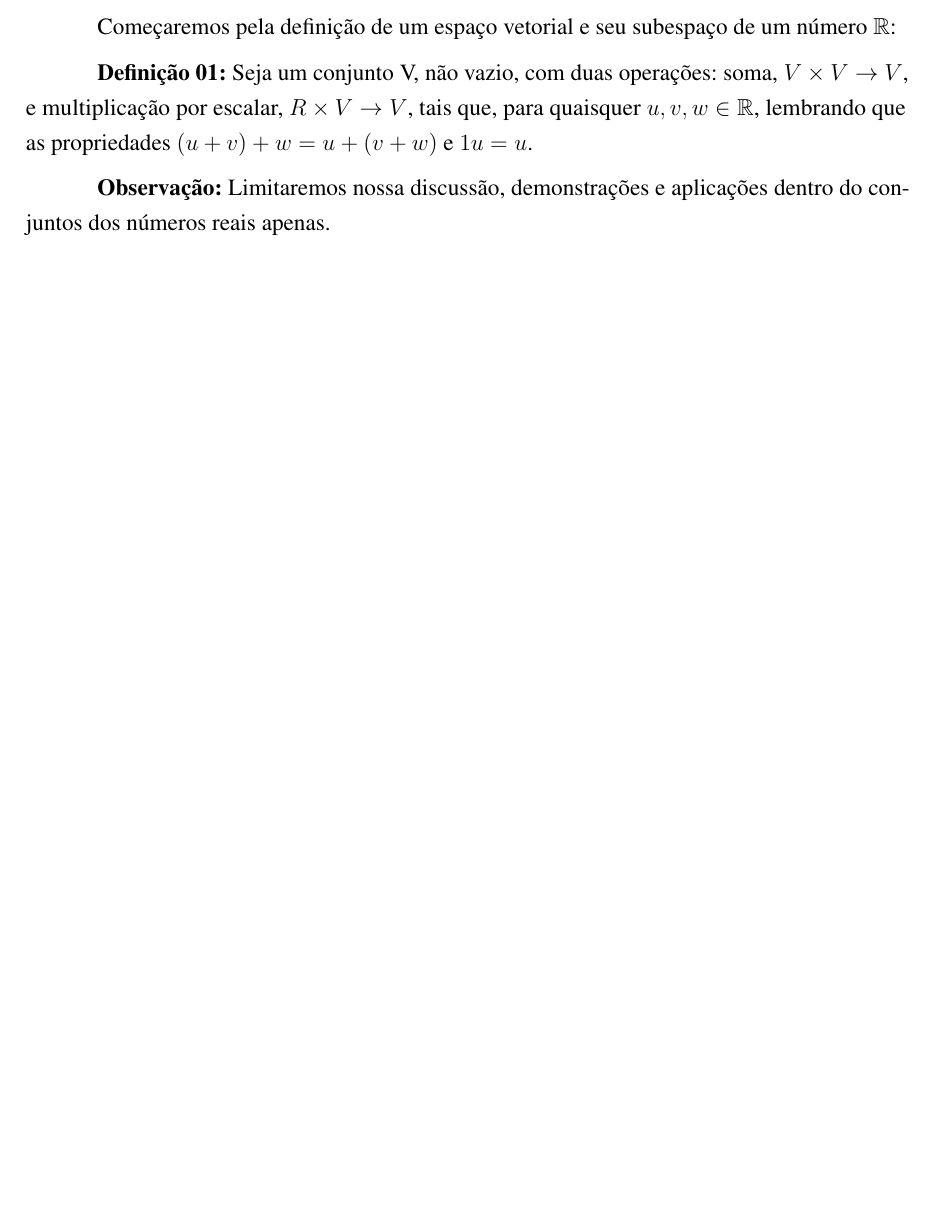
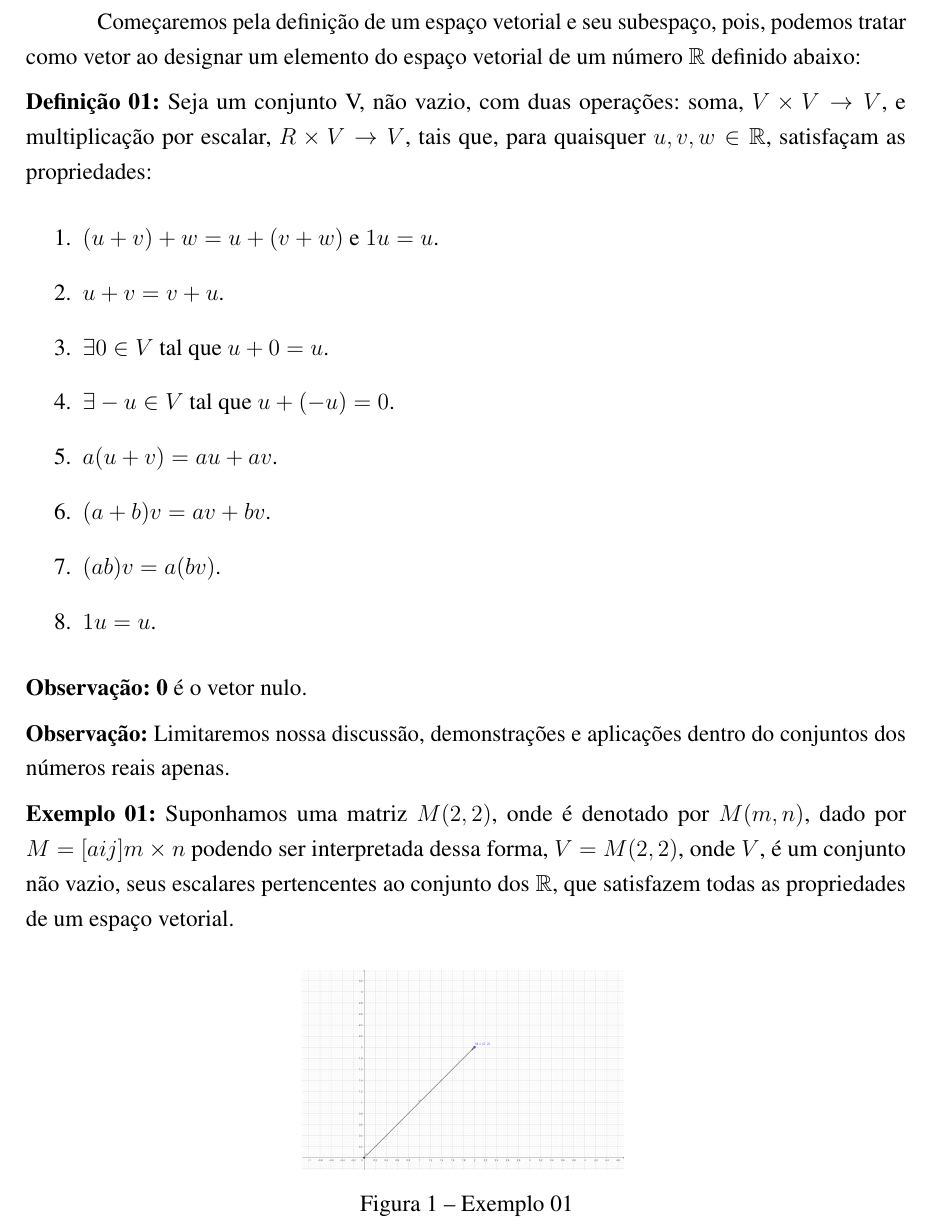
Before and after one commit to hyslan/Monografia, a LaTeX thesis (main.tex, which reads revisao_literatura.tex): part of page 17 of 25 before the commit and part of page 17 of 27 after it, cut so that both start at the same text, the shorter picture padded with empty space. Compiled offline with pdfLaTeX.

Commit message:
Add figure

```diff
--- a/main.tex
+++ b/main.tex
@@ -41,7 +46,7 @@
 \instituicao{Universidade Virtual do Estado de São Paulo}
 \local{Suzano}
 \data{2024}
-\tipotrabalho{Monografia}
+\tipotrabalho{TCC}
 \preambulo{Monografia de graduação à Universidade Virtual do Estado de São Paulo, como requisito parcial para a obtenção do título de Licenciatura em Matemática.
 
 	Orientadora: \imprimirorientador}
--- a/revisao_literatura.tex
+++ b/revisao_literatura.tex
@@ -1,8 +1,25 @@
 \chapter{Revisão da Literatura}
-Começaremos pela definição de um espaço vetorial e seu subespaço de um número $\mathbb{R}$:
+Começaremos pela definição de um espaço vetorial e seu subespaço, pois, podemos tratar como vetor ao designar um elemento do espaço vetorial de um número $\mathbb{R}$ definido abaixo:
 
-\textbf{Definição 01:} Seja um conjunto V, não vazio, com duas operações: soma, $V \times V \rightarrow V$, e multiplicação por escalar, $R \times V \rightarrow V$, tais que, para quaisquer $u, v, w \in \mathbb{R}$, lembrando que as propriedades $(u + v) + w = u + (v + w)$ e $1u = u$.
+\noindent\textbf{Definição 01:} Seja um conjunto V, não vazio, com duas operações: soma, $V \times V \rightarrow V$, e multiplicação por escalar, $R \times V \rightarrow V$, tais que, para quaisquer $u, v, w \in \mathbb{R}$, satisfaçam as propriedades:
+\begin{enumerate}
+	\item $(u + v) + w = u + (v + w)$ e $1u = u$.
+	\item $u + v = v + u$.
+	\item $\exists 0 \in V$ tal que $u + 0 = u$.
+	\item $\exists -u \in V$ tal que $u + (-u) = 0$.
+	\item $a(u + v) = au + av$.
+	\item $(a + b)v = av + bv$.
+	\item $(ab)v = a(bv)$.
+	\item $1u = u$.
+\end{enumerate}
 
-\textbf{Observação:} Limitaremos nossa discussão, demonstrações e aplicações dentro do conjuntos dos números reais apenas.
+\noindent\textbf{Observação:} $\textbf{0}$ é o vetor nulo.
 
-\textbf{Definição 02:} Dado um espaço vetorial V, um subconjunto W, não vazio, será um subespaço vetorial de V se:
+\noindent\textbf{Observação:} Limitaremos nossa discussão, demonstrações e aplicações dentro do conjuntos dos números reais apenas.
+
+\noindent\textbf{Exemplo 01:} Suponhamos uma matriz $M(2, 2)$, onde é denotado por $M(m,n)$, dado por $M = [aij]m\times n$ podendo ser interpretada dessa forma, $V = M(2, 2)$, onde $V$, é um conjunto não vazio, seus escalares pertencentes ao conjunto dos $\mathbb{R}$, que satisfazem todas as propriedades de um espaço vetorial.
+
+\begin{figure}
+	\centering
+	\includegraphics{exemplo01.png}
+	\caption{Exemplo 01}
```
Also changed, not shown: exemplo 1.pdf (added), exemplo01.png (added), exemplo02.png (added), main.pdf, main.tex (20 more changed lines), revisao_literatura.tex (30 more changed lines), 6 other files.
